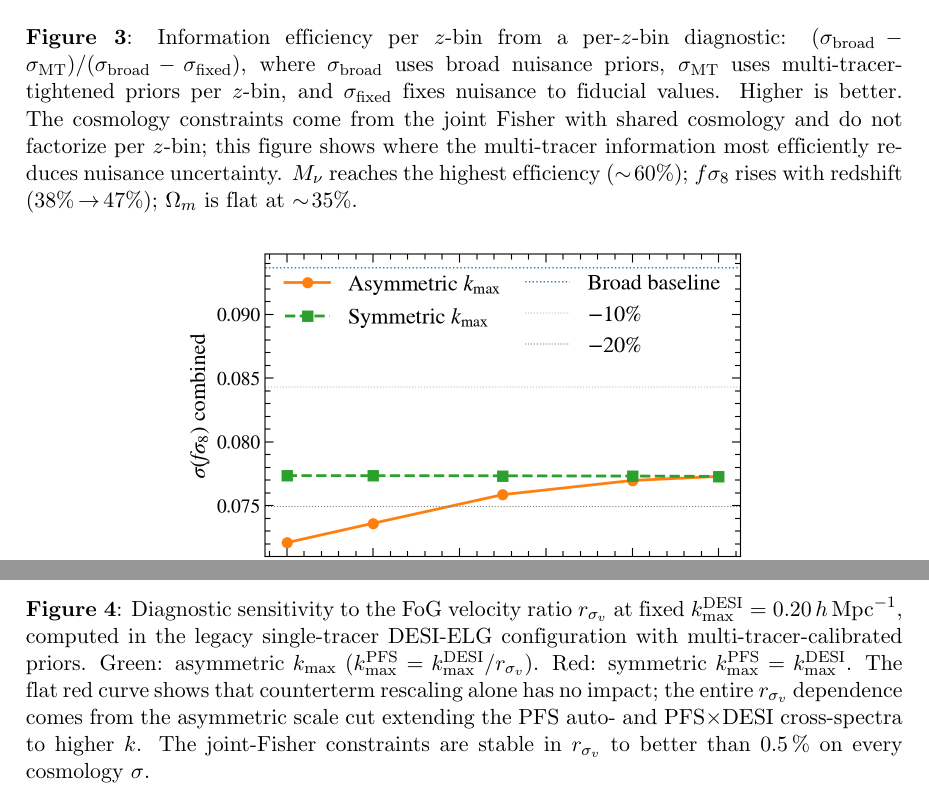
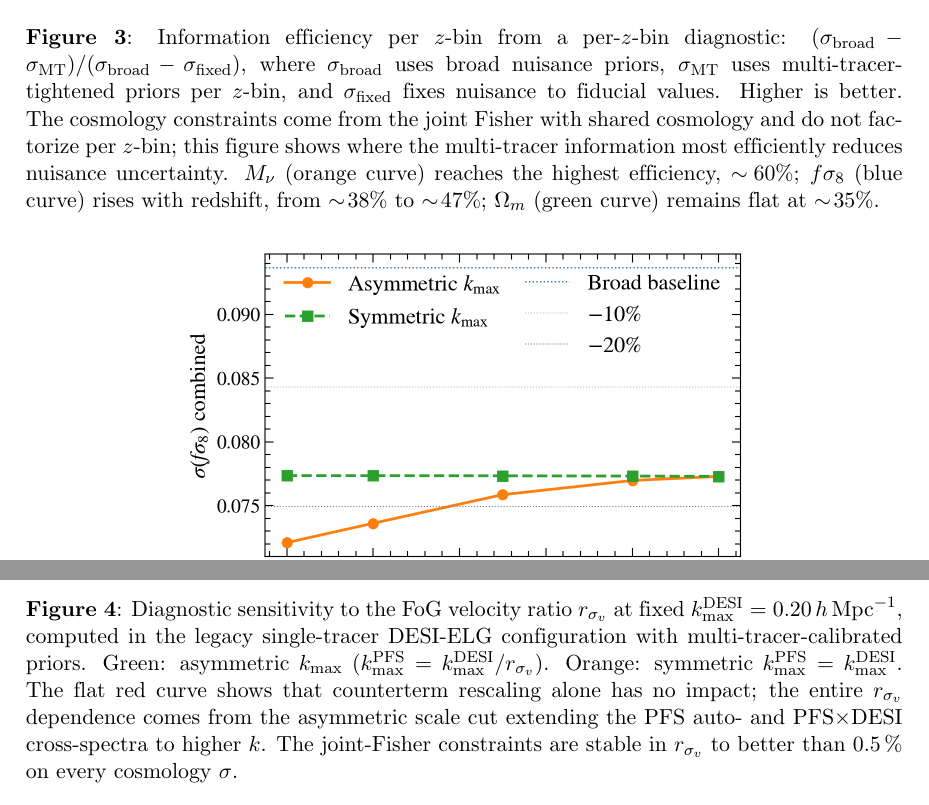
Before and after one commit to MinhMPA/PFSxDESI-multi-fish, a LaTeX document (paper/PFSxDESI-multi-fish.tex): two parts of page 14 of 27, joined at a grey line, cut so that both start at the same text. Compiled offline with pdfLaTeX; a missing bibliography style is replaced by a similar one.

Commit message:
Updates from Overleaf

```diff
--- a/paper/PFSxDESI-multi-fish.tex
+++ b/paper/PFSxDESI-multi-fish.tex
@@ -970,9 +970,8 @@ fixed}$ fixes nuisance to fiducial values. Higher is better.
 The cosmology constraints come from the joint Fisher with shared
 cosmology and do not factorize per $z$-bin; this figure shows
 where the multi-tracer information most efficiently reduces
-nuisance uncertainty. $\Mnu$ reaches the highest efficiency
-($\sim\!60\%$); $f\se$ rises with redshift (38\%\,$\to$\,47\%);
-$\Om$ is flat at $\sim\!35\%$.}
+nuisance uncertainty. $\Mnu$ (orange curve) reaches the highest efficiency, $\sim\!60\%$; $f\se$ (blue curve) rises with redshift, from $\sim\!38\%$ to $\sim\!47\%$;
+$\Om$ (green curve) remains flat at $\sim\!35\%$.}
 \label{fig:efficiency}
 \end{figure}
 
@@ -1012,7 +1011,7 @@ through the high-\(k\) PFS modes.
 at fixed $\kmax^{\DESI}=0.20\iMpch$, computed in the legacy
 single-tracer DESI-ELG configuration with multi-tracer-calibrated
 priors. Green: asymmetric $\kmax$ ($\kmax^{\PFS}=\kmax^{\DESI}/\rsv$).
-Red: symmetric $\kmax^{\PFS}=\kmax^{\DESI}$. The flat red curve shows
+Orange: symmetric $\kmax^{\PFS}=\kmax^{\DESI}$. The flat red curve shows
 that counterterm rescaling alone has no impact; the entire $\rsv$
 dependence comes from the asymmetric scale cut extending the PFS
 auto- and PFS\(\times\)DESI cross-spectra to higher~$k$. The
```
Also changed, not shown: paper/PFSxDESI-multi-fish.tex (2 more changed lines).
